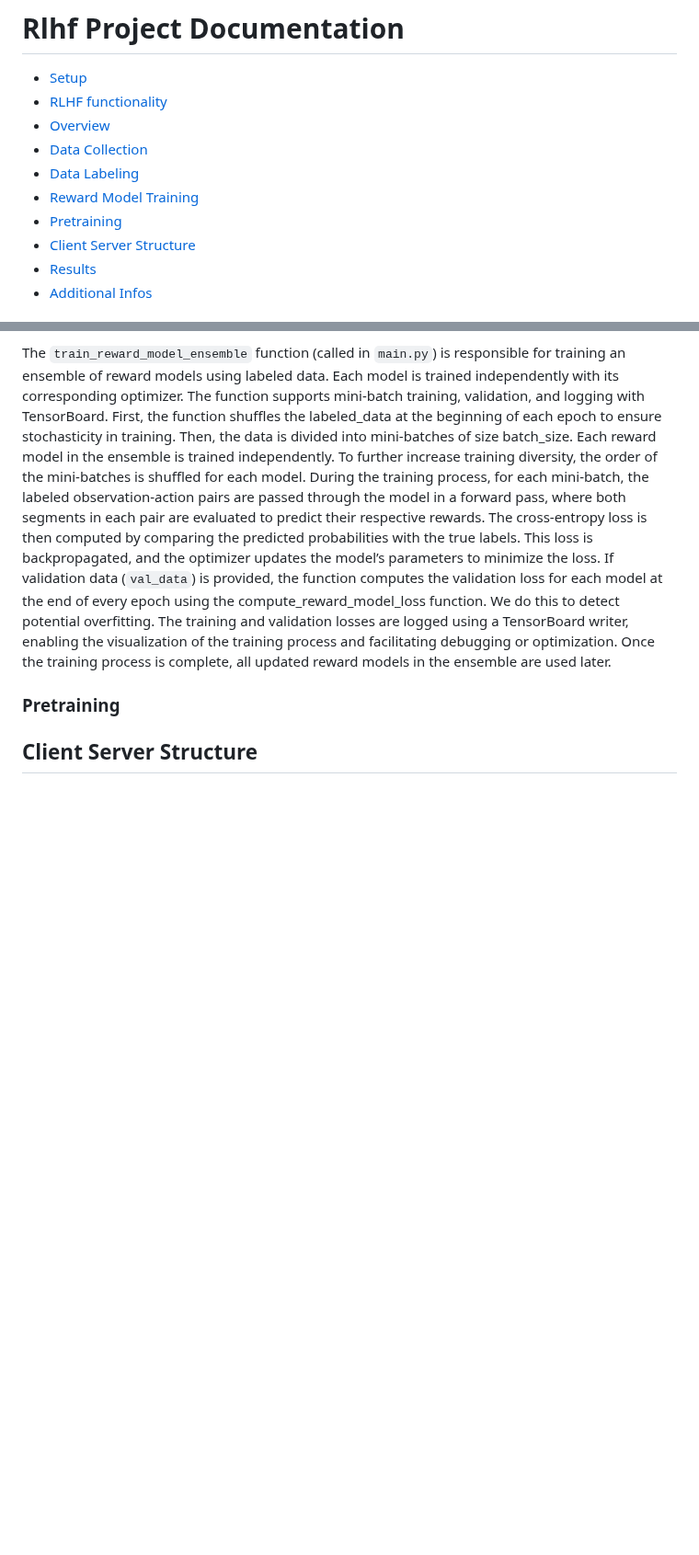
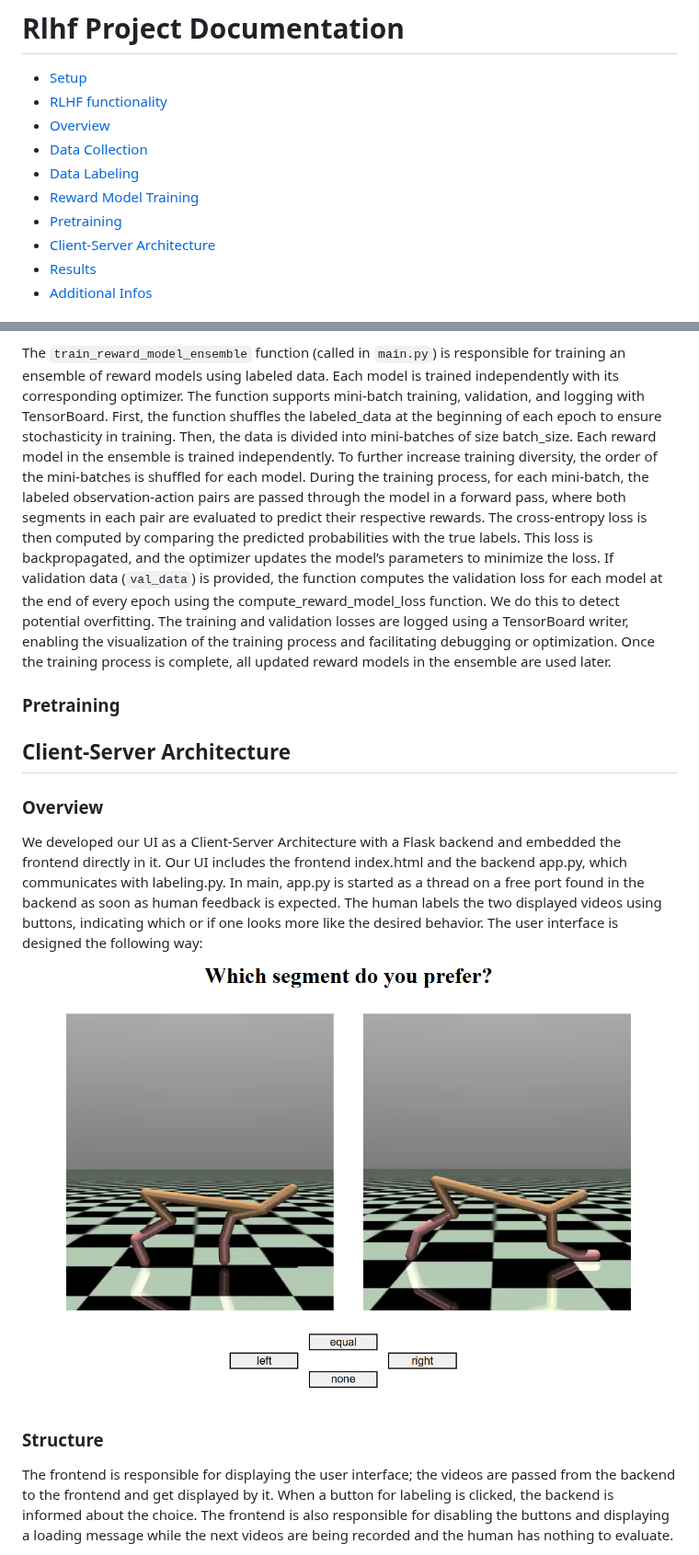
Before and after one commit to katharina-lang/rlhf, a Markdown page: README.md, 2 parts joined by grey strips. Shown at 92% size. Rendered like a GitHub page; blank space fills up the shorter version.

Commit message:
Update README.md with UI documetation

```diff
--- a/README.md
+++ b/README.md
@@ -7,7 +7,7 @@
 - [Data Labeling](#data-labeling)
 - [Reward Model Training](#reward-model-training)
 - [Pretraining](#pretraining)
-- [Client Server Structure](#client-server-structure)
+- [Client-Server Architecture](#client-server-architecture)
 - [Results](#results)
 - [Additional Infos](#additional-infos)
 
@@ -62,4 +62,18 @@ If validation data (`val_data`) is provided, the function computes the validatio
 
 ### Pretraining
 
-## Client Server Structure
+
+## Client-Server Architecture
+
+### Overview
+We developed our UI as a Client-Server Architecture with a Flask backend and embedded the frontend directly in it.
+Our UI includes the frontend index.html and the backend app.py, which communicates with labeling.py. In main, app.py is started as a thread on a free port found in the backend as soon as human feedback is expected.
+The human labels the two displayed videos using buttons, indicating which or if one looks more like the desired behavior.
+The user interface is designed the following way:
+![User interface](/readme_images/UI.png)
+
+### Structure
+The frontend is responsible for displaying the user interface; the videos are passed from the backend to the frontend and get displayed by it.
+When a button for labeling is clicked, the backend is informed about the choice.
+The frontend is also responsible for disabling the buttons and displaying a loading message while the next videos are being recorded and the human has nothing to evaluate.
+
```
Also changed, not shown: other parts of README.md (+17 -0 lines).
